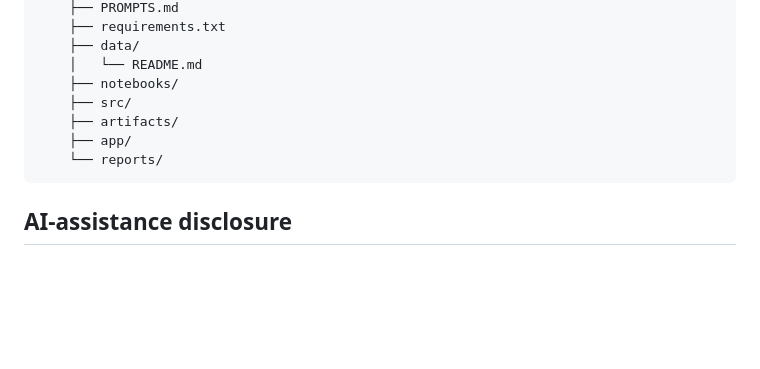
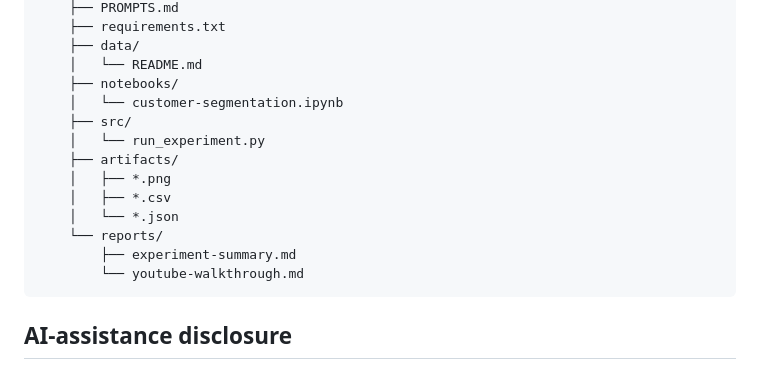
Before and after one commit to navya-illa/CMPE255-Assignments, a Markdown page: Assignment-1/README.md, the part around the change. Rendered like a GitHub page; blank space fills up the shorter version.

````diff
--- a/Assignment-1/README.md
+++ b/Assignment-1/README.md
@@ -138,10 +138,16 @@ Assignment-1/
     ├── data/
     │   └── README.md
     ├── notebooks/
+    │   └── customer-segmentation.ipynb
     ├── src/
+    │   └── run_experiment.py
     ├── artifacts/
-    ├── app/
+    │   ├── *.png
+    │   ├── *.csv
+    │   └── *.json
     └── reports/
+        ├── experiment-summary.md
+        └── youtube-walkthrough.md
 ```
 
 ## AI-assistance disclosure
````
